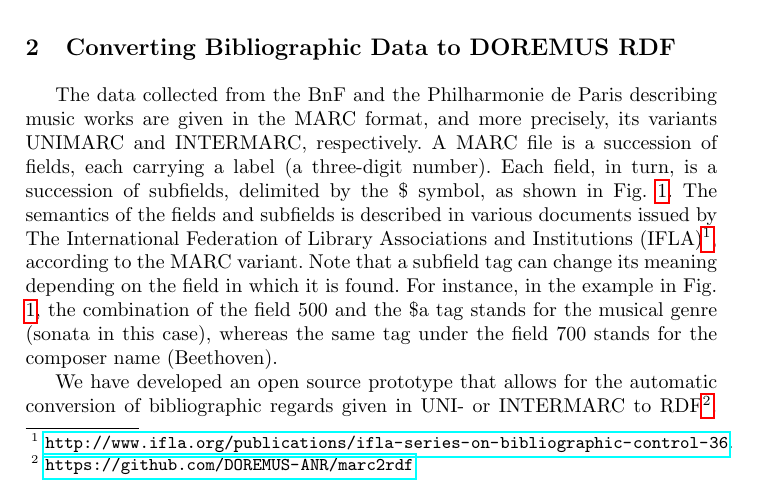
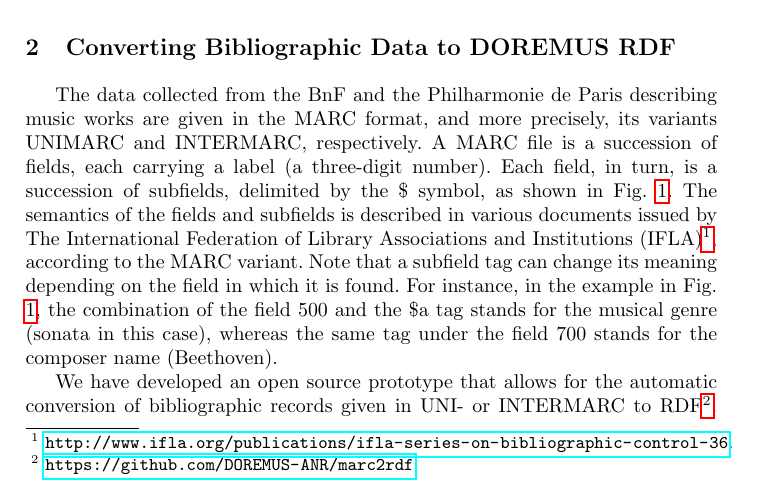
Before and after one commit to DOREMUS-ANR/doremus-papers, a LaTeX thesis (iswc2016pd/iswc2016.tex): part of page 1 of 4, cut so that both start at the same text. Compiled offline with pdfLaTeX.

Commit message:
Correct typos section 2.

```diff
--- a/iswc2016pd/iswc2016.tex
+++ b/iswc2016pd/iswc2016.tex
@@ -62,7 +62,7 @@ The data collected from the BnF and the Philharmonie de Paris describing music w
   \label{fig:unimarc}
 \end{figure}
 
-We have developed an open source prototype that allows for the automatic conversion of bibliographic regards given in UNI- or INTERMARC to RDF\footnote{\url{https://github.com/DOREMUS-ANR/marc2rdf}}. One of the particularities of this converter is that it implements the DOREMUS model. The conversion process relies on explicit expert-defined transfer rules (or mappings) that indicate where in the MARC file to look for what kind of information, providing its corresponding property path in the model as well as useful examples that illustrate each transfer rule, as shown in Fg. \ref{fig:mappings}. The mapping rules reflect the practices of each institution and therefore a mapping table per institution has been provided by the experts. We have used the DOREMUS properties to name the extracted relations (as for example mus:U12$\_$has$\_$genre, using the ``mus" prefix for http://data.deremus.org/ontology/, labeling the property describing the genre of a music work). The resources are identified by URIs that use the corresponding DOREMUS class labels in their names (as for example http://data/doremus.org/expression/UUID identifying in an unique manner an instance of the DOREMUS classe "Expression").
+We have developed an open source prototype that allows for the automatic conversion of bibliographic records given in UNI- or INTERMARC to RDF\footnote{\url{https://github.com/DOREMUS-ANR/marc2rdf}}. One of the particularities of this converter is that it implements the DOREMUS model. The conversion process relies on explicit expert-defined transfer rules (or mappings) that indicate where in the MARC file to look for what kind of information, providing its corresponding property path in the model as well as useful examples that illustrate each transfer rule, as shown in Fg. \ref{fig:mappings}. The mapping rules reflect the practices of each institution and therefore a mapping table per institution has been provided by the experts. We have used the DOREMUS properties to name the extracted relations (as for example mus:U12$\_$has$\_$genre, using the ``mus" prefix for http://data.deremus.org/ontology/, labeling the property describing the genre of a music work). The resources are identified by URIs that use the corresponding DOREMUS class labels in their names (as for example http://data/doremus.org/expression/UUID identifying in an unique manner an instance of the DOREMUS classe "Expression").
 
 \begin{figure}
   \centering
```
Also changed, not shown: iswc2016pd/iswc2016.tex (2 more changed lines).
